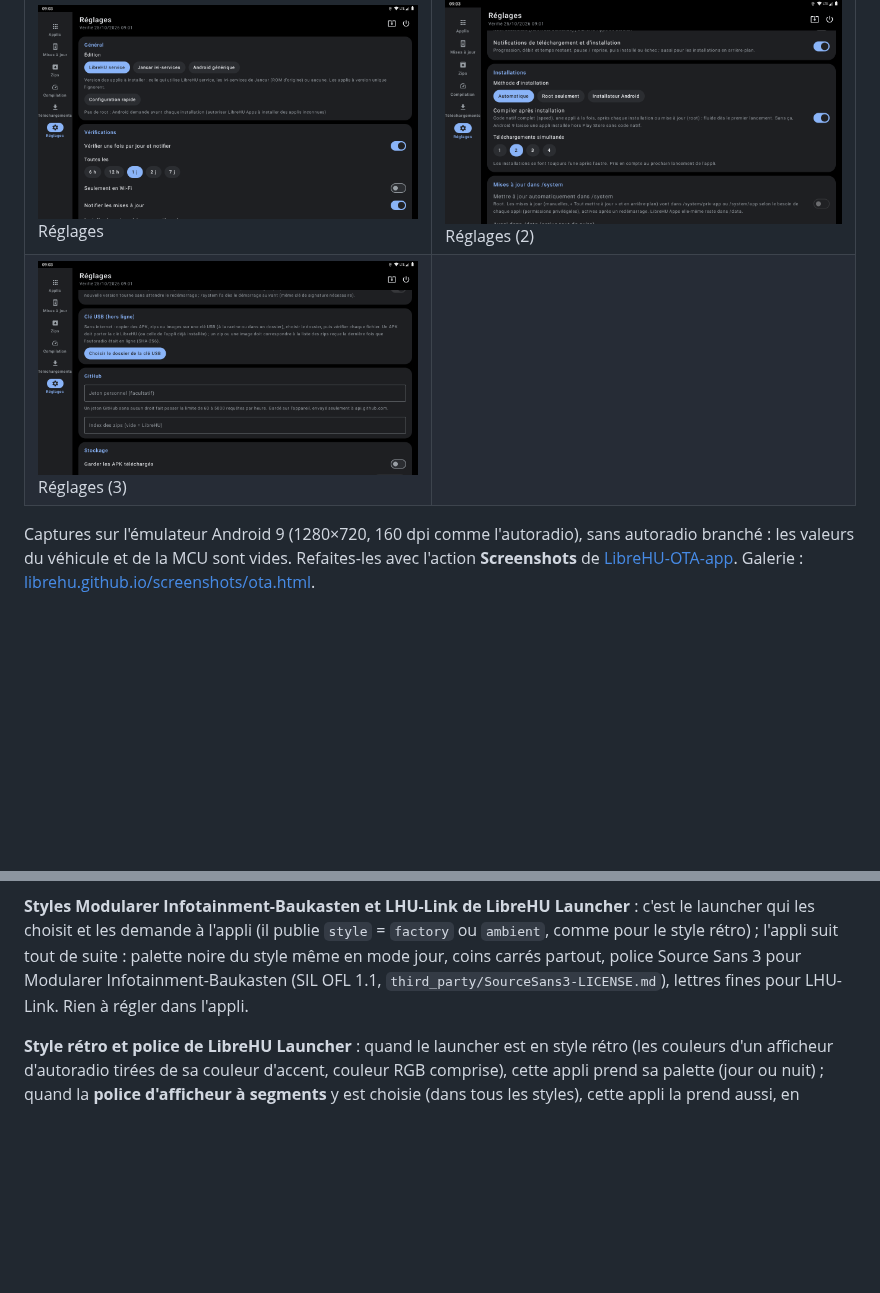
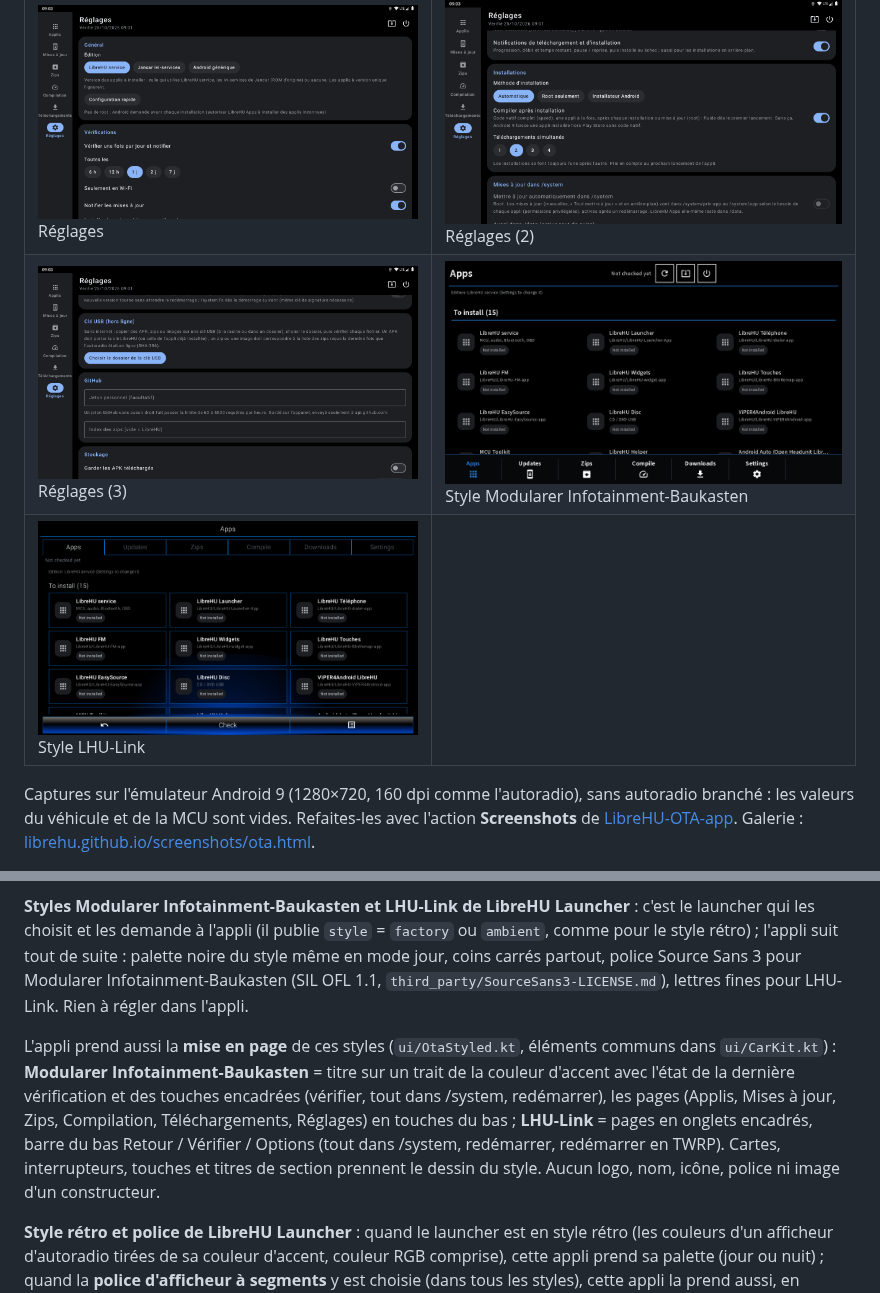
Before and after one commit to LibreHU/LibreHU-OTA-app, a Markdown page: README.md, 2 parts joined by grey strips. Drawn GitHub-style; pictures changed too: docs/screenshots/style-lhu-link.png (added), docs/screenshots/style-mib.png (added); blank space fills up the shorter version.

```diff
--- a/README.md
+++ b/README.md
@@ -229,7 +229,8 @@ au paquet indiqué dans `reply_to`. Rien d'autre que `id` n'est lancé ; une sec
 | ![Changements](docs/screenshots/logs.png)<br>Changements | ![Mises à jour](docs/screenshots/updates.png)<br>Mises à jour |
 | ![Zips](docs/screenshots/zips.png)<br>Zips | ![Téléchargements](docs/screenshots/downloads.png)<br>Téléchargements |
 | ![Réglages](docs/screenshots/settings.png)<br>Réglages | ![Réglages (2)](docs/screenshots/settings-2.png)<br>Réglages (2) |
-| ![Réglages (3)](docs/screenshots/settings-3.png)<br>Réglages (3) |   |
+| ![Réglages (3)](docs/screenshots/settings-3.png)<br>Réglages (3) | ![Style Modularer Infotainment-Baukasten](docs/screenshots/style-mib.png)<br>Style Modularer Infotainment-Baukasten |
+| ![Style LHU-Link](docs/screenshots/style-lhu-link.png)<br>Style LHU-Link |   |
 
 Captures sur l'émulateur Android 9 (1280×720, 160 dpi comme l'autoradio), sans autoradio branché : les valeurs du véhicule et de la MCU sont vides. Refaites-les avec l'action **Screenshots** de [LibreHU-OTA-app](https://github.com/LibreHU/LibreHU-OTA-app/tree/main/screenshots). Galerie : [librehu.github.io/screenshots/ota.html](https://librehu.github.io/screenshots/ota.html).
 
@@ -277,6 +278,13 @@ tard.
 
 **Styles Modularer Infotainment-Baukasten et LHU-Link de LibreHU Launcher** : c'est le launcher qui les choisit et les demande à l'appli (il publie `style` = `factory` ou `ambient`, comme pour le style rétro) ; l'appli suit tout de suite : palette noire du style même en mode jour, coins carrés partout, police Source Sans 3 pour Modularer Infotainment-Baukasten (SIL OFL 1.1, `third_party/SourceSans3-LICENSE.md`), lettres fines pour LHU-Link. Rien à régler dans l'appli.
 
+L'appli prend aussi la **mise en page** de ces styles (`ui/OtaStyled.kt`, éléments communs dans `ui/CarKit.kt`) :
+**Modularer Infotainment-Baukasten** = titre sur un trait de la couleur d'accent avec l'état de la dernière
+vérification et des touches encadrées (vérifier, tout dans /system, redémarrer), les pages (Applis, Mises à jour,
+Zips, Compilation, Téléchargements, Réglages) en touches du bas ; **LHU-Link** = pages en onglets encadrés, barre du bas
+Retour / Vérifier / Options (tout dans /system, redémarrer, redémarrer en TWRP). Cartes, interrupteurs, touches et
+titres de section prennent le dessin du style. Aucun logo, nom, icône, police ni image d'un constructeur.
+
 **Style rétro et police de LibreHU Launcher** : quand le launcher est en style rétro (les couleurs d'un afficheur
 d'autoradio tirées de sa couleur d'accent, couleur RGB comprise), cette appli prend sa palette (jour ou nuit) ; quand
 la **police d'afficheur à segments** y est choisie (dans tous les styles), cette appli la prend aussi, en majuscules
```
Also changed, not shown: 6 other files.
